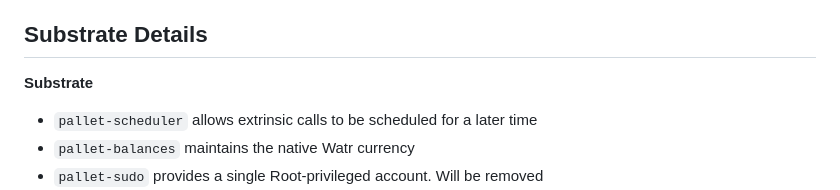
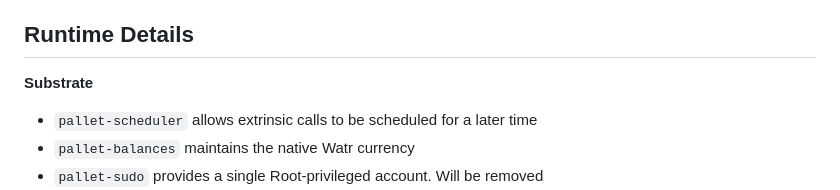
Before and after one commit to Watr-Protocol/watr, a Markdown page: README.md, the part around the change. GitHub-like rendering.

```diff
--- a/README.md
+++ b/README.md
@@ -73,7 +73,7 @@ cargo test
 - Connecting Metamask: TODO
 - Collator Selection Reward Pot: [docs/collator-selection-pot.md](docs/collator-selection-pot.md)
 
-## Substrate Details
+## Runtime Details
 **Substrate**
 - `pallet-scheduler` allows extrinsic calls to be scheduled for a later time
 - `pallet-balances` maintains the native Watr currency
```
